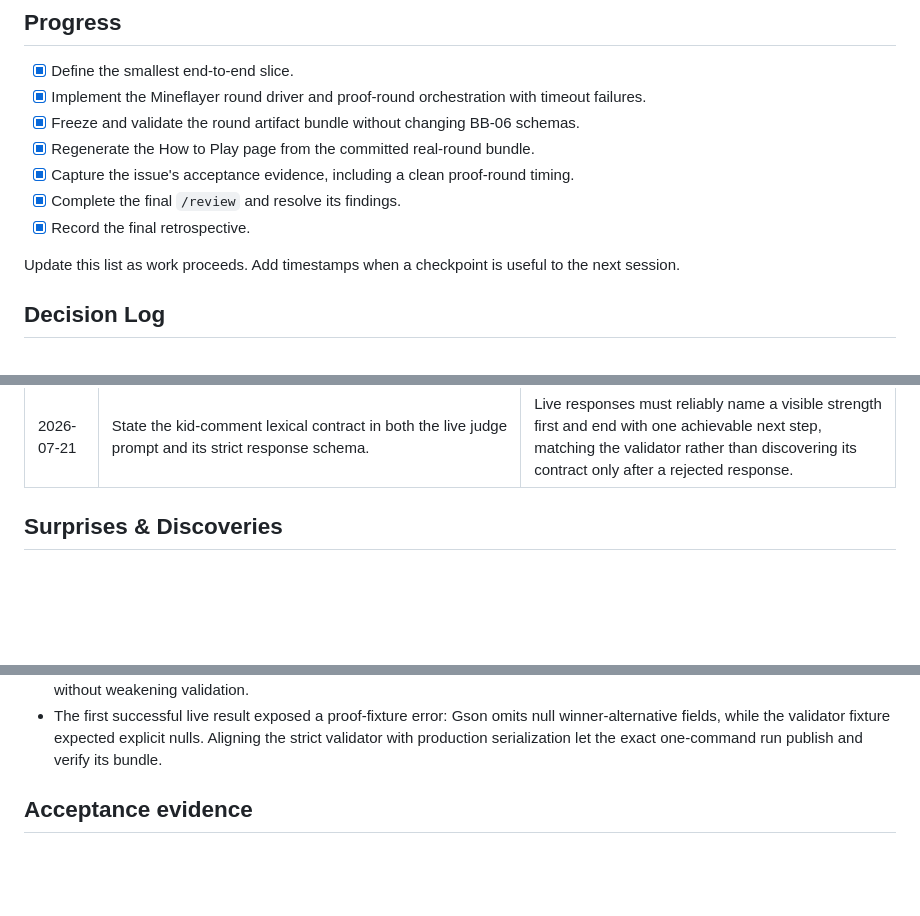
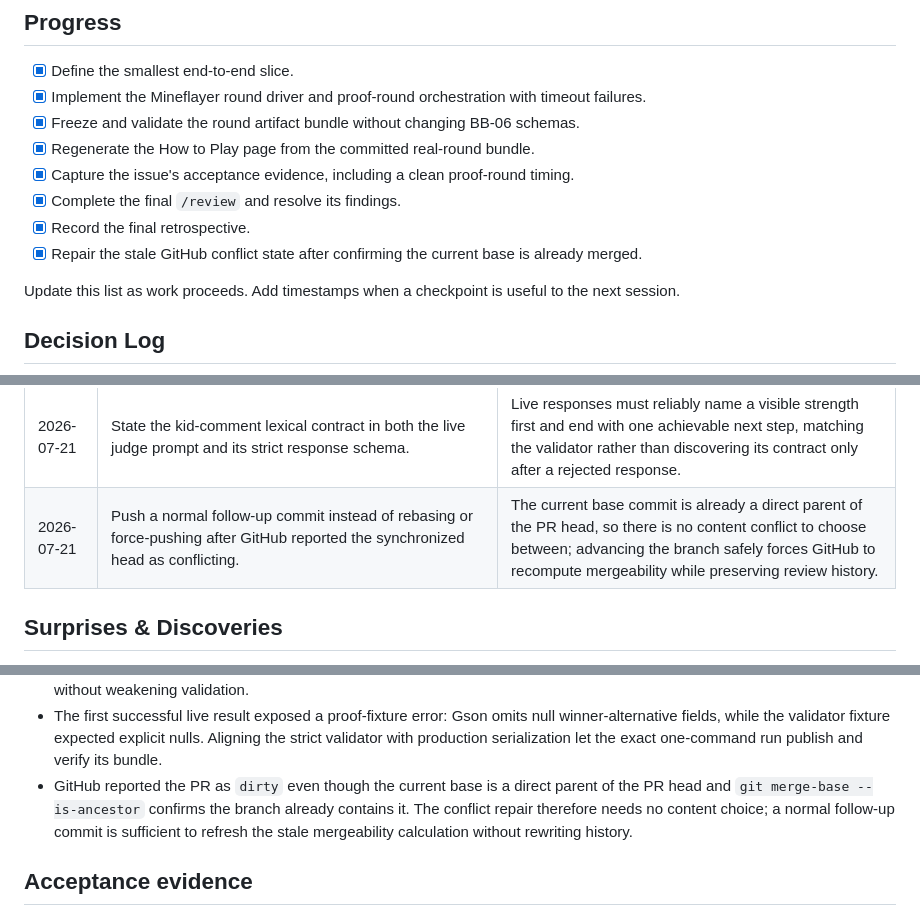
Before and after one commit to agorokh/scenariocraft, a Markdown page: docs/plans/bb-12b-played-for-real.md, 3 parts joined by grey strips. Drawn GitHub-style; blank space fills up the shorter version.

Commit message:
Resolve stale PR conflict state

```diff
--- a/docs/plans/bb-12b-played-for-real.md
+++ b/docs/plans/bb-12b-played-for-real.md
@@ -23,6 +23,7 @@ and the static site/CI contract.
 - [x] Capture the issue's acceptance evidence, including a clean proof-round timing.
 - [x] Complete the final `/review` and resolve its findings.
 - [x] Record the final retrospective.
+- [x] Repair the stale GitHub conflict state after confirming the current base is already merged.
 
 Update this list as work proceeds. Add timestamps when a checkpoint is useful to the next
 session.
@@ -42,6 +43,7 @@ session.
 | 2026-07-21 | Record the judge renderer palette per proof manifest and give all three proof materials explicit palette entries. | The live judge and public page must use the same disclosed colors instead of relying on a renderer fallback. |
 | 2026-07-21 | Give the three bots distinct 6-, 11-, and 18-block structures. | Identical six-block structures repeatedly produced tied panels; different truthful builds make the winner path testable without manufacturing a result. |
 | 2026-07-21 | State the kid-comment lexical contract in both the live judge prompt and its strict response schema. | Live responses must reliably name a visible strength first and end with one achievable next step, matching the validator rather than discovering its contract only after a rejected response. |
+| 2026-07-21 | Push a normal follow-up commit instead of rebasing or force-pushing after GitHub reported the synchronized head as conflicting. | The current base commit is already a direct parent of the PR head, so there is no content conflict to choose between; advancing the branch safely forces GitHub to recompute mergeability while preserving review history. |
 
 ## Surprises & Discoveries
 
@@ -66,6 +68,10 @@ session.
 - The first successful live result exposed a proof-fixture error: Gson omits null winner-alternative
   fields, while the validator fixture expected explicit nulls. Aligning the strict validator with
   production serialization let the exact one-command run publish and verify its bundle.
+- GitHub reported the PR as `dirty` even though the current base is a direct parent of the PR head
+  and `git merge-base --is-ancestor` confirms the branch already contains it. The conflict repair
+  therefore needs no content choice; a normal follow-up commit is sufficient to refresh the stale
+  mergeability calculation without rewriting history.
 
 ## Acceptance evidence
 
```
